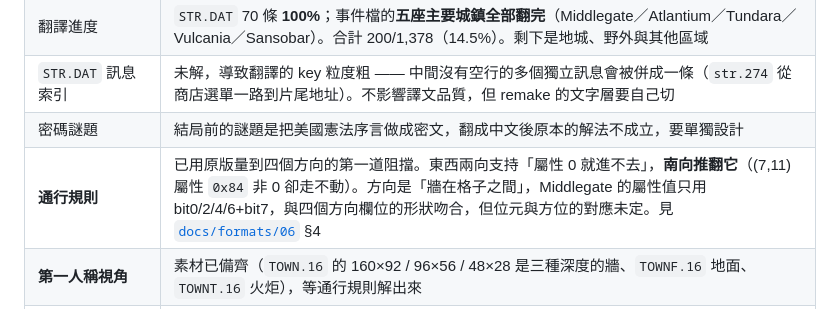
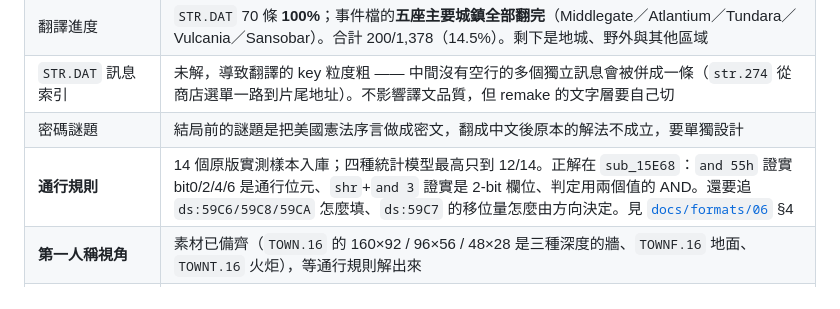
Before and after one commit to wicanr2/mm2_cht, a Markdown page: CONTEXT.md, the part around the change. Drawn GitHub-style.

```diff
--- a/CONTEXT.md
+++ b/CONTEXT.md
@@ -58,7 +58,7 @@
 | 翻譯進度 | `STR.DAT` 70 條 **100%**；事件檔的**五座主要城鎮全部翻完**（Middlegate／Atlantium／Tundara／Vulcania／Sansobar）。合計 200/1,378（14.5%）。剩下是地城、野外與其他區域 |
 | `STR.DAT` 訊息索引 | 未解，導致翻譯的 key 粒度粗 —— 中間沒有空行的多個獨立訊息會被併成一條（`str.274` 從商店選單一路到片尾地址）。不影響譯文品質，但 remake 的文字層要自己切 |
 | 密碼謎題 | 結局前的謎題是把美國憲法序言做成密文，翻成中文後原本的解法不成立，要單獨設計 |
-| **通行規則** | 已用原版量到四個方向的第一道阻擋。東西兩向支持「屬性 0 就進不去」，**南向推翻它**（(7,11) 屬性 `0x84` 非 0 卻走不動）。方向是「牆在格子之間」，Middlegate 的屬性值只用 bit0/2/4/6+bit7，與四個方向欄位的形狀吻合，但位元與方位的對應未定。見 [`docs/formats/06`](docs/formats/06-map.md) §4 |
+| **通行規則** | 14 個原版實測樣本入庫；四種統計模型最高只到 12/14。正解在 `sub_15E68`：`and 55h` 證實 bit0/2/4/6 是通行位元、`shr`+`and 3` 證實是 2-bit 欄位、判定用兩個值的 AND。還要追 `ds:59C6/59C8/59CA` 怎麼填、`ds:59C7` 的移位量怎麼由方向決定。見 [`docs/formats/06`](docs/formats/06-map.md) §4 |
 | **第一人稱視角** | 素材已備齊（`TOWN.16` 的 160×92 / 96×56 / 48×28 是三種深度的牆、`TOWNF.16` 地面、`TOWNT.16` 火炬），等通行規則解出來 |
 | `MAP.DAT` 其餘位元 | 地形層的 tile 對應表、屬性層另外 7 個位元（牆／門／可通行）未解。下一步用 oracle 逐格移動截圖對照 |
 | **事件腳本 opcode** | 50 種 opcode 只解出 `0x04`（顯示字串）。Middlegate 還用到 `0x0B`/`0x0E`/`0x02`/`0x2B`/`0x01`/`0x15`，未解的一律不顯示訊息而不是亂猜。見 [`docs/formats/07`](docs/formats/07-event-script.md) |
```
Also changed, not shown: docs/formats/06-map.md (+40 -12 lines).
